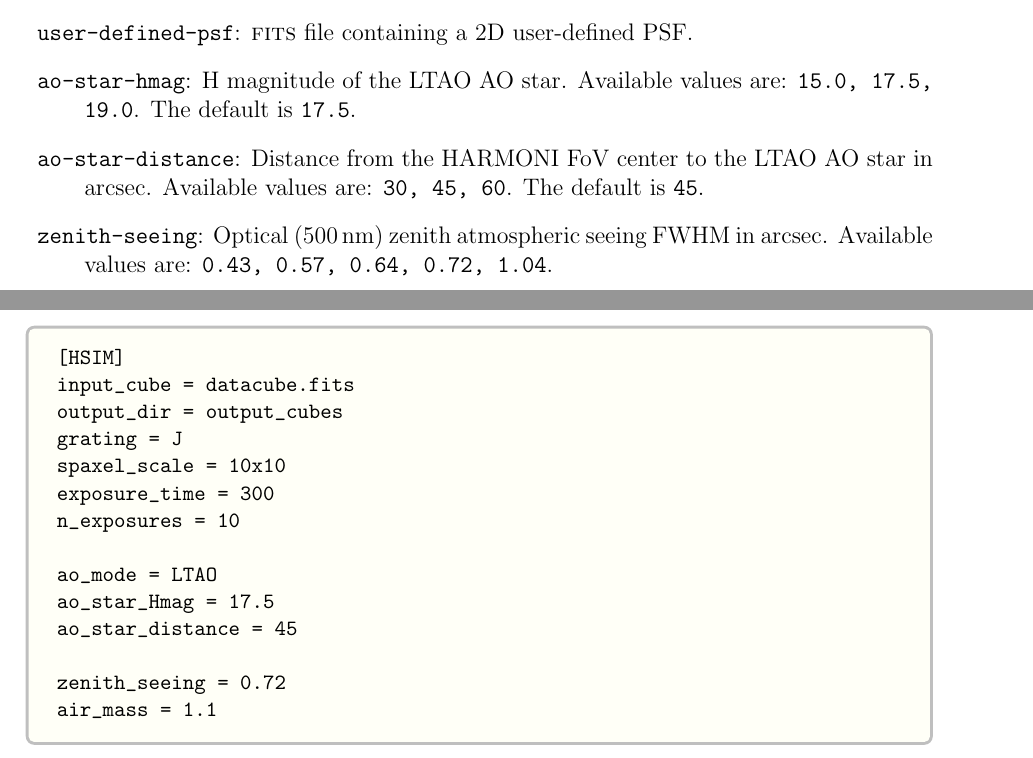
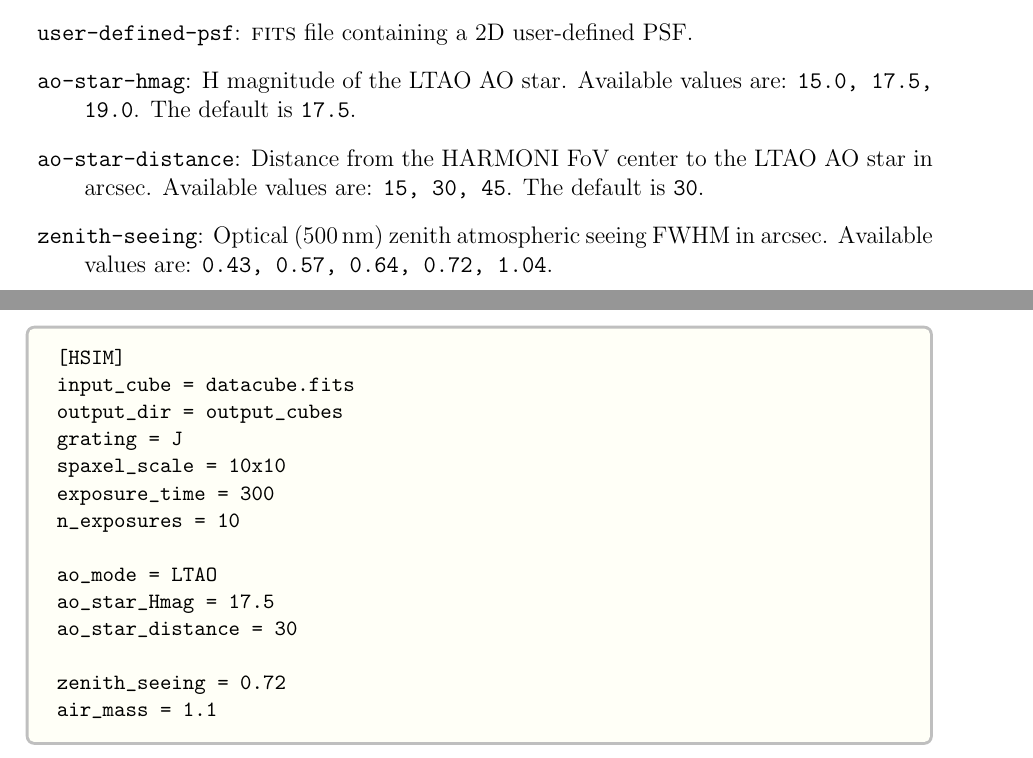
Before and after one commit to HARMONI-ELT/HSIM, a LaTeX document (hsim/manual/hsim3.tex): two parts of pages 8 and 9 of 12, joined at a grey line, cut so that both start at the same text. Compiled offline with pdfLaTeX.

Commit message:
- Fix manual LTAO section - Minor update HARMONI thermal model

```diff
--- a/hsim/manual/hsim3.tex
+++ b/hsim/manual/hsim3.tex
@@ -312,7 +312,7 @@ These options are preceded by \texttt{--} when included in the command-line. Whe
 
 \item \texttt{ao-star-hmag}: H magnitude of the LTAO AO star. Available values are: \texttt{15.0, 17.5, 19.0}. The default is \texttt{17.5}.
 
-\item \texttt{ao-star-distance}: Distance from the HARMONI FoV center to the LTAO AO star in arcsec. Available values are: \texttt{30, 45, 60}. The default is \texttt{45}.
+\item \texttt{ao-star-distance}: Distance from the HARMONI FoV center to the LTAO AO star in arcsec. Available values are: \texttt{15, 30, 45}. The default is \texttt{30}.
 
 \item \texttt{zenith-seeing}: Optical (500\,nm) zenith atmospheric seeing FWHM in arcsec. Available values are: \texttt{0.43, 0.57, 0.64, 0.72, 1.04}.
 
@@ -355,7 +355,7 @@ n_exposures = 10
 
 ao_mode = LTAO
 ao_star_Hmag = 17.5
-ao_star_distance = 45
+ao_star_distance = 30
 
 zenith_seeing = 0.72
 air_mass = 1.1
```
Also changed, not shown: hsim/manual/hsim3.pdf, 1 other file.
